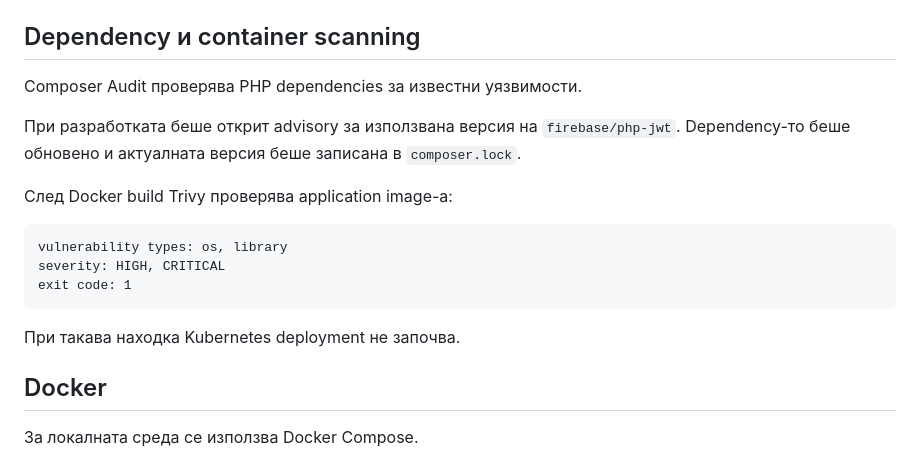
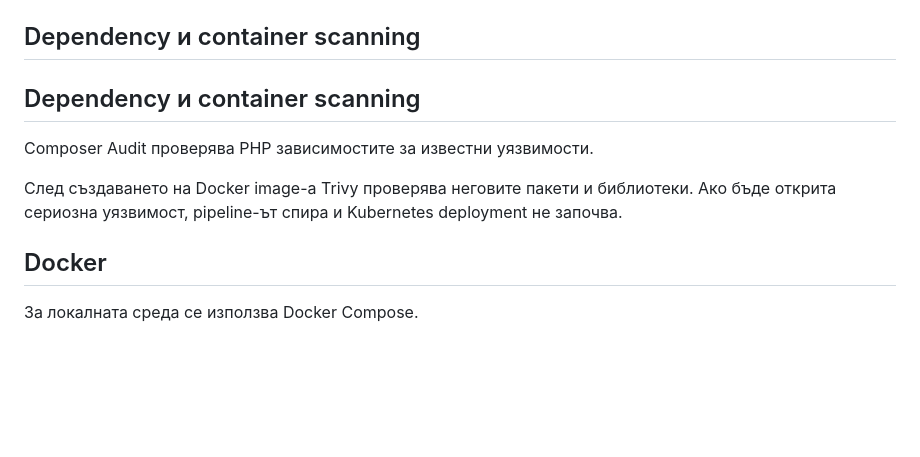
Before and after one commit to nyotova19/web-course-dashboard, a Markdown page: README.md, the part around the change. GitHub-like rendering; blank space fills up the shorter version.

````diff
--- a/README.md
+++ b/README.md
@@ -174,21 +174,11 @@ semgrep scan --config auto --error backend/src backend/public
 
 ## Dependency и container scanning
 
-Composer Audit проверява PHP dependencies за известни уязвимости.
+## Dependency и container scanning
 
-При разработката беше открит advisory за използвана версия на
-`firebase/php-jwt`. Dependency-то беше обновено и актуалната версия беше
-записана в `composer.lock`.
+Composer Audit проверява PHP зависимостите за известни уязвимости.
 
-След Docker build Trivy проверява application image-а:
-
-```text
-vulnerability types: os, library
-severity: HIGH, CRITICAL
-exit code: 1
-```
-
-При такава находка Kubernetes deployment не започва.
+След създаването на Docker image-а Trivy проверява неговите пакети и библиотеки. Ако бъде открита сериозна уязвимост, pipeline-ът спира и Kubernetes deployment не започва.
 
 ## Docker
 
````
